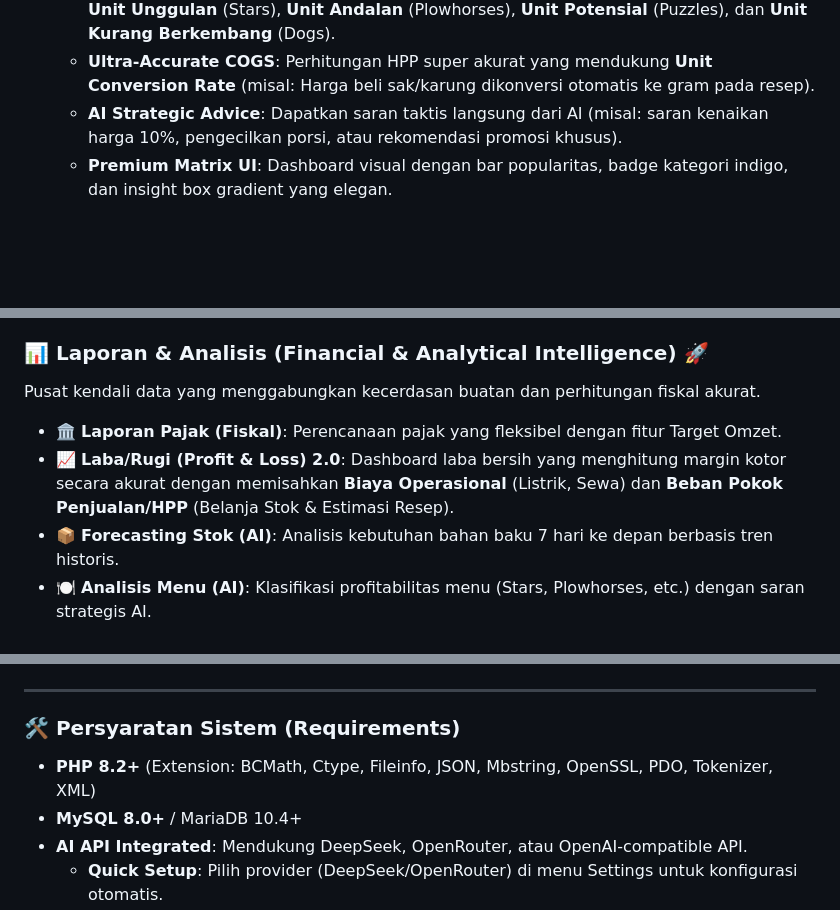
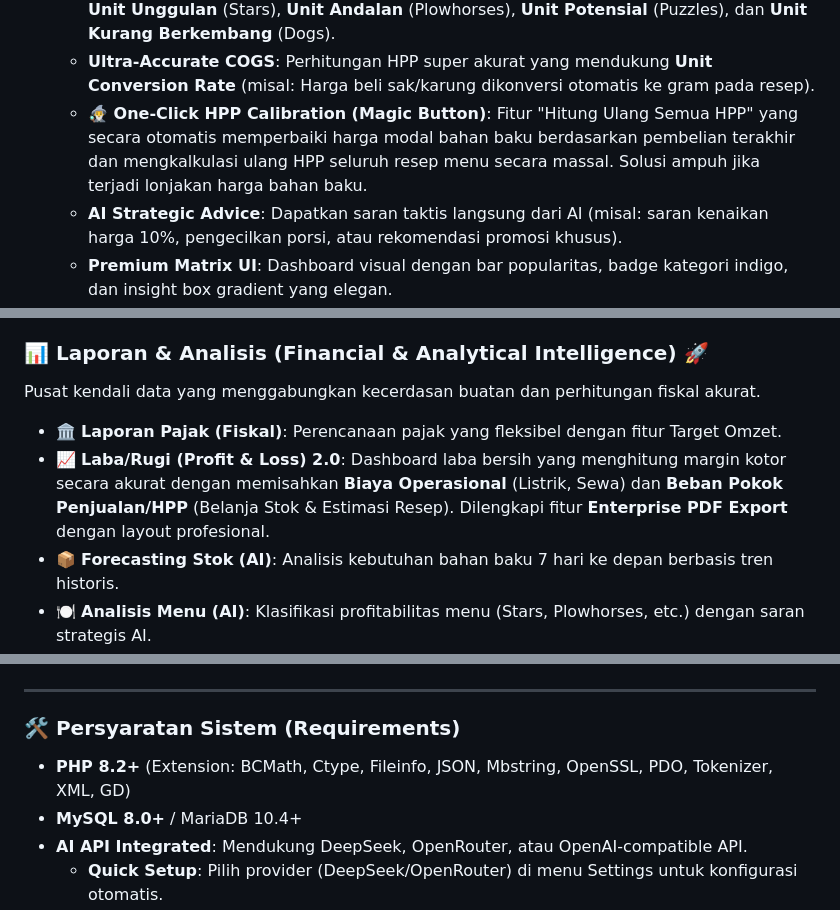
Before and after one commit to evanabaddon/resto-pos-filament, a Markdown page: README.md, 3 parts joined by grey strips. Rendered like a GitHub page; blank space fills up the shorter version.

```diff
--- a/README.md
+++ b/README.md
@@ -127,6 +127,7 @@ Membawa operasional restoran ke level otonom dengan integrasi LLM tercanggih unt
 - 🍳 **Menu Engineering (AI) (Profit & Popularity Matrix) [READY]**:
     - **Strategic Classification**: AI mengklasifikasikan menu ke dalam 4 kategori strategis: **Unit Unggulan** (Stars), **Unit Andalan** (Plowhorses), **Unit Potensial** (Puzzles), dan **Unit Kurang Berkembang** (Dogs).
     - **Ultra-Accurate COGS**: Perhitungan HPP super akurat yang mendukung **Unit Conversion Rate** (misal: Harga beli sak/karung dikonversi otomatis ke gram pada resep).
+    - **🧙‍♂️ One-Click HPP Calibration (Magic Button)**: Fitur "Hitung Ulang Semua HPP" yang secara otomatis memperbaiki harga modal bahan baku berdasarkan pembelian terakhir dan mengkalkulasi ulang HPP seluruh resep menu secara massal. Solusi ampuh jika terjadi lonjakan harga bahan baku.
     - **AI Strategic Advice**: Dapatkan saran taktis langsung dari AI (misal: saran kenaikan harga 10%, pengecilkan porsi, atau rekomendasi promosi khusus).
     - **Premium Matrix UI**: Dashboard visual dengan bar popularitas, badge kategori indigo, dan insight box gradient yang elegan.
     - **📄 Integrated PDF Report**: Ekspor hasil analisis ke PDF dengan layout profesional yang siap dipresentasikan di rapat manajemen.
@@ -155,9 +156,8 @@ Menghadirkan pengalaman WhatsApp Web lengkap langsung di dalam dashboard admin.
 
 ### 📊 Laporan & Analisis (Financial & Analytical Intelligence) 🚀
 Pusat kendali data yang menggabungkan kecerdasan buatan dan perhitungan fiskal akurat.
-
 - 🏛️ **Laporan Pajak (Fiskal)**: Perencanaan pajak yang fleksibel dengan fitur Target Omzet.
-- 📈 **Laba/Rugi (Profit & Loss) 2.0**: Dashboard laba bersih yang menghitung margin kotor secara akurat dengan memisahkan **Biaya Operasional** (Listrik, Sewa) dan **Beban Pokok Penjualan/HPP** (Belanja Stok & Estimasi Resep).
+- 📈 **Laba/Rugi (Profit & Loss) 2.0**: Dashboard laba bersih yang menghitung margin kotor secara akurat dengan memisahkan **Biaya Operasional** (Listrik, Sewa) dan **Beban Pokok Penjualan/HPP** (Belanja Stok & Estimasi Resep). Dilengkapi fitur **Enterprise PDF Export** dengan layout profesional.
 - 📦 **Forecasting Stok (AI)**: Analisis kebutuhan bahan baku 7 hari ke depan berbasis tren historis.
 - 🍽️ **Analisis Menu (AI)**: Klasifikasi profitabilitas menu (Stars, Plowhorses, etc.) dengan saran strategis AI.
 - 🔍 **Granular Cost Analysis**: Breakdown belanja stok **per produk** dan rincian biaya operasional **per kategori** dengan visualisasi progress bar untuk kontrol biaya yang ketat.
@@ -276,7 +276,7 @@ Schedule::command('queue:work --stop-when-empty')->everyMinute();
 ---
 
 ### 🛠️ Persyaratan Sistem (Requirements)
-- **PHP 8.2+** (Extension: BCMath, Ctype, Fileinfo, JSON, Mbstring, OpenSSL, PDO, Tokenizer, XML)
+- **PHP 8.2+** (Extension: BCMath, Ctype, Fileinfo, JSON, Mbstring, OpenSSL, PDO, Tokenizer, XML, GD)
 - **MySQL 8.0+** / MariaDB 10.4+
 - **AI API Integrated**: Mendukung DeepSeek, OpenRouter, atau OpenAI-compatible API.
     - **Quick Setup**: Pilih provider (DeepSeek/OpenRouter) di menu Settings untuk konfigurasi otomatis.
```
